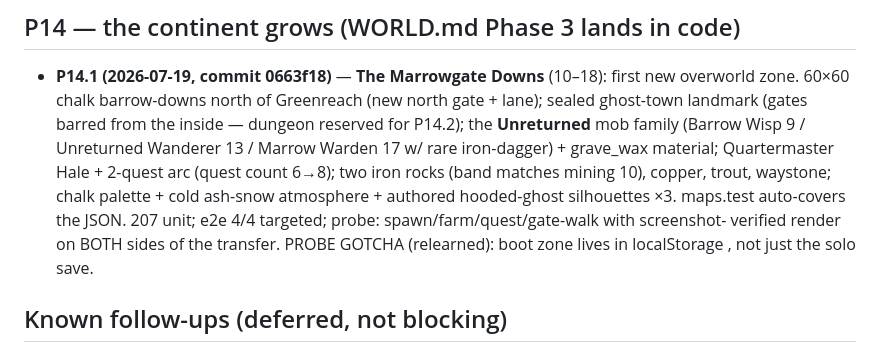
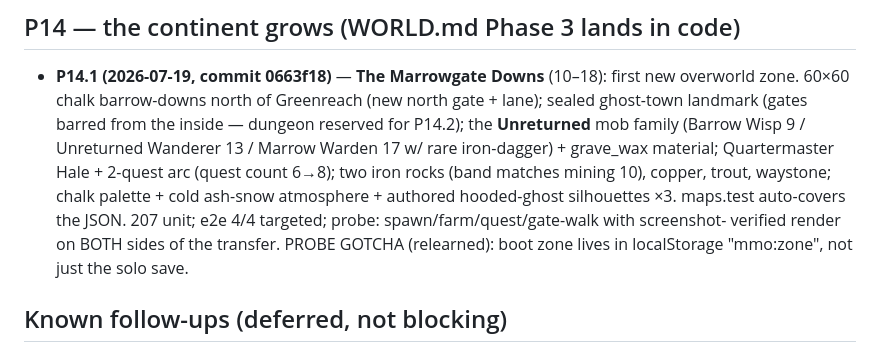
Before and after one commit to andrewlocke2001-debug/-emberfall, a Markdown page: design/PROGRESS.md, the part around the change. Rendered like a GitHub page.

Commit message:
docs: fix mangled localStorage key name in PROGRESS
Co-Authored-By: Claude Fable 5 <noreply@anthropic.com>

```diff
--- a/design/PROGRESS.md
+++ b/design/PROGRESS.md
@@ -633,7 +633,7 @@ user decisions. The single-file solo build is the play-test channel.
   hooded-ghost silhouettes ×3. maps.test auto-covers the JSON. 207 unit;
   e2e 4/4 targeted; probe: spawn/farm/quest/gate-walk with screenshot-
   verified render on BOTH sides of the transfer. PROBE GOTCHA (relearned):
-  boot zone lives in localStorage , not just the solo save.
+  boot zone lives in localStorage "mmo:zone", not just the solo save.
 
 ## Known follow-ups (deferred, not blocking)
 - **Controls feel "wonky"** (user feedback) — prediction/reconciliation +
```
